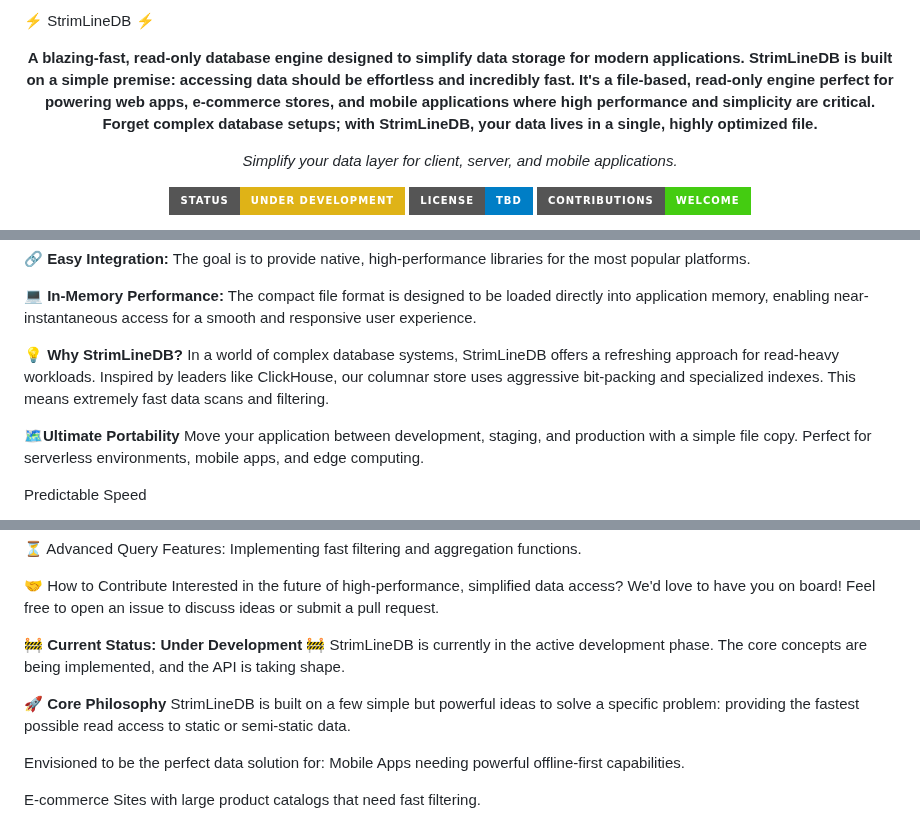
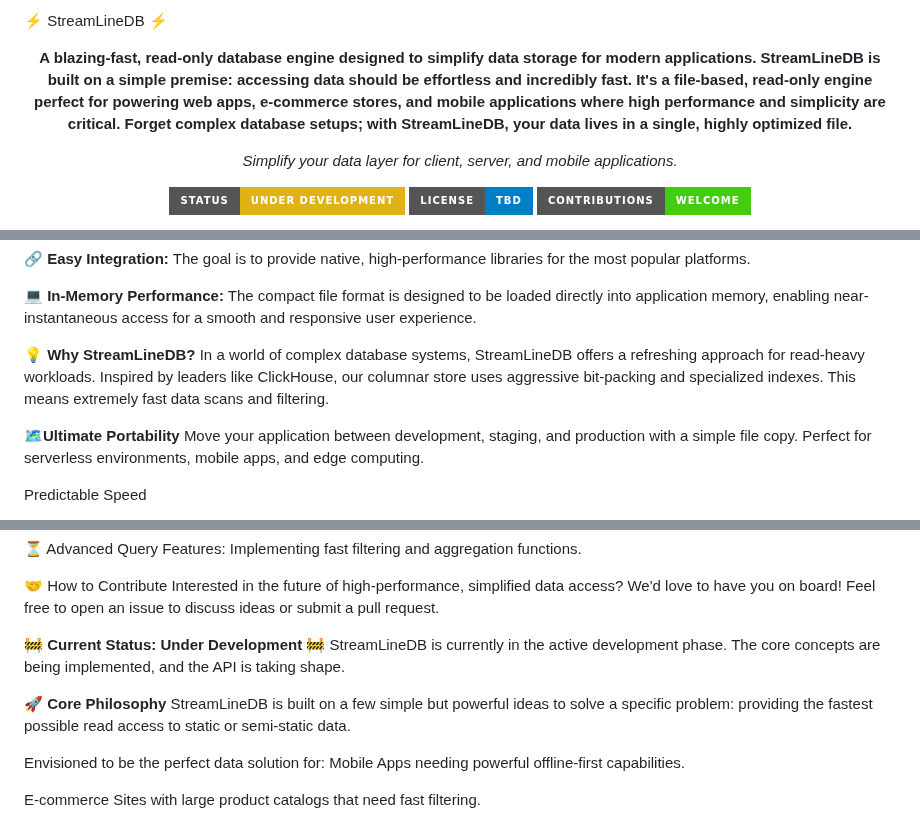
Before and after one commit to streamlinedb/streamlinedb, a Markdown page: Readme.md, 3 parts joined by grey strips. Rendered like a GitHub page; badges without logos.

Commit message:
spelling error

```diff
--- a/Readme.md
+++ b/Readme.md
@@ -1,7 +1,7 @@
-⚡ StrimLineDB ⚡
+⚡ StreamLineDB ⚡
 <p align="center">
 <strong>A blazing-fast, read-only database engine designed to simplify data storage for modern applications.
-StrimLineDB is built on a simple premise: accessing data should be effortless and incredibly fast. It's a file-based, read-only engine perfect for powering web apps, e-commerce stores, and mobile applications where high performance and simplicity are critical. Forget complex database setups; with StrimLineDB, your data lives in a single, highly optimized file.</strong>
+StreamLineDB is built on a simple premise: accessing data should be effortless and incredibly fast. It's a file-based, read-only engine perfect for powering web apps, e-commerce stores, and mobile applications where high performance and simplicity are critical. Forget complex database setups; with StreamLineDB, your data lives in a single, highly optimized file.</strong>
 </p>
 
 <p align="center">
@@ -28,8 +28,8 @@ The core goal is to create a zero-configuration data store that's both portable
 
 💻 **In-Memory Performance:** The compact file format is designed to be loaded directly into application memory, enabling near-instantaneous access for a smooth and responsive user experience.
 
-💡 **Why StrimLineDB?**
-In a world of complex database systems, StrimLineDB offers a refreshing approach for read-heavy workloads. Inspired by leaders like ClickHouse, our columnar store uses aggressive bit-packing and specialized indexes. This means extremely fast data scans and filtering.
+💡 **Why StreamLineDB?**
+In a world of complex database systems, StreamLineDB offers a refreshing approach for read-heavy workloads. Inspired by leaders like ClickHouse, our columnar store uses aggressive bit-packing and specialized indexes. This means extremely fast data scans and filtering.
 
 🗺️**Ultimate Portability**
 Move your application between development, staging, and production with a simple file copy. Perfect for serverless environments, mobile apps, and edge computing.
@@ -61,10 +61,10 @@ React Native library (for cross-platform mobile apps)
 Interested in the future of high-performance, simplified data access? We'd love to have you on board! Feel free to open an issue to discuss ideas or submit a pull request.
 
 🚧 **Current Status: Under Development** 🚧
-StrimLineDB is currently in the active development phase. The core concepts are being implemented, and the API is taking shape.
+StreamLineDB is currently in the active development phase. The core concepts are being implemented, and the API is taking shape.
 
 🚀 **Core Philosophy**
-StrimLineDB is built on a few simple but powerful ideas to solve a specific problem: providing the fastest possible read access to static or semi-static data.
+StreamLineDB is built on a few simple but powerful ideas to solve a specific problem: providing the fastest possible read access to static or semi-static data.
 
 Envisioned to be the perfect data solution for:
 Mobile Apps needing powerful offline-first capabilities.
```
